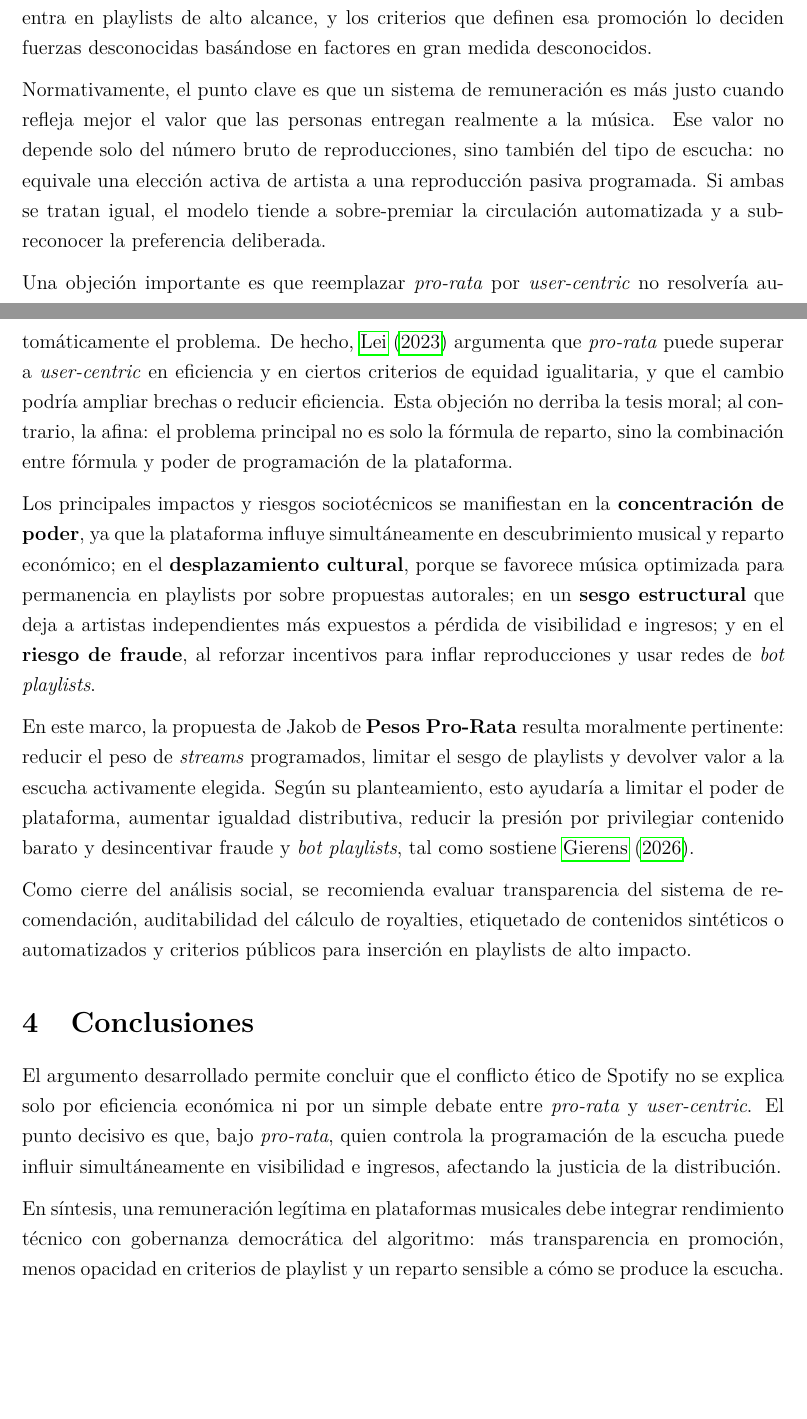
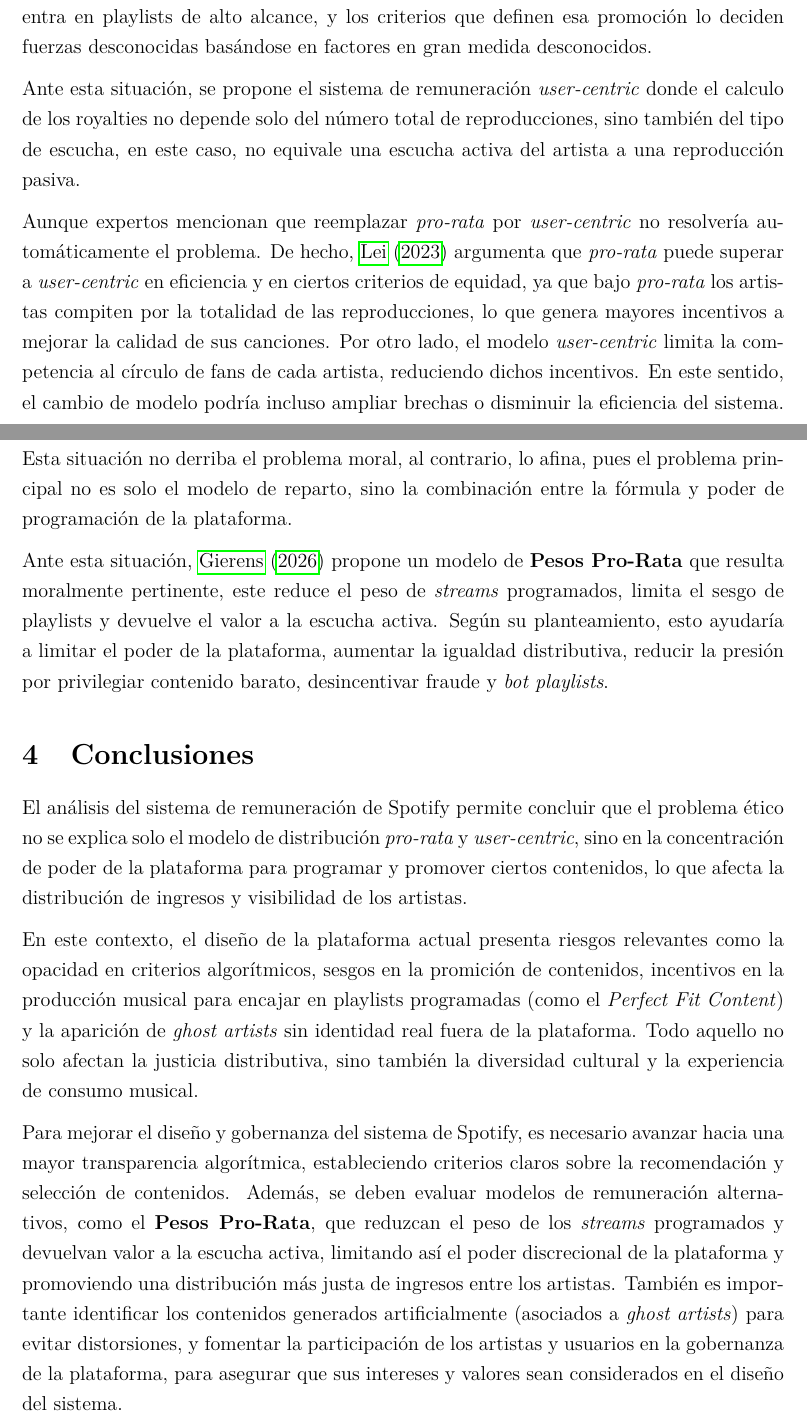
Before and after one commit to JuanPabloCuevas/Sumativa-1, a LaTeX document (informe_sociotecnico.tex): two parts of pages 2 and 3 of 4 before the commit and two parts of pages 3 and 4 of 5 after it, joined at a grey line, cut so that both start at the same text, the shorter picture padded with empty space. Compiled offline with pdfLaTeX.

Commit message:
Actualización de imagenes
Cambios en redacción e inclusión de la Conclusión

```diff
--- a/informe_sociotecnico.tex
+++ b/informe_sociotecnico.tex
@@ -9,6 +9,8 @@
 \usepackage{parskip}
 \usepackage{hyperref}
 \usepackage{apacite}
+\usepackage{graphicx}
+\usepackage{float}
 
 % --- Configuración de página ---
 \geometry{margin=2.5cm}
@@ -16,6 +18,7 @@
 
 \csname title\endcsname{Sumativa 1}
 \author{Juan Pablo Cuevas\\Ética para Ciencia de Datos y Estadística}
+\date{Marzo 2026}
 
 \begin{document}
 
@@ -50,21 +67,20 @@ Según lo descrito por \citeA{pelly2025mood} en su libro \textit{Mood Machine},
 
 En ese contexto aparece el siguiente problema ético: si la plataforma puede empujar ciertos contenidos, entonces también puede alterar la distribución de ingresos del sistema completo. \citeA{gierens2026weighted} sostiene que aumentar artificialmente los \textit{streams} de algunos artistas reduce el pago de los demás. Esta preocupación se vuelve más fuerte al considerar que, según su análisis, cerca del 40\% de los \textit{streams} de Spotify provienen de fuentes programadas por la propia plataforma. Además, solo un número limitado de canciones entra en playlists de alto alcance, y los criterios que definen esa promoción lo deciden fuerzas desconocidas basándose en factores en gran medida desconocidos.
 
-Normativamente, el punto clave es que un sistema de remuneración es más justo cuando refleja mejor el valor que las personas entregan realmente a la música. Ese valor no depende solo del número bruto de reproducciones, sino también del tipo de escucha: no equivale una elección activa de artista a una reproducción pasiva programada. Si ambas se tratan igual, el modelo tiende a sobre-premiar la circulación automatizada y a sub-reconocer la preferencia deliberada.
+Ante esta situación, se propone el sistema de remuneración \textit{user-centric} donde el calculo de los royalties no depende solo del número total de reproducciones, sino también del tipo de escucha, en este caso, no equivale una escucha activa del artista a una reproducción pasiva.
 
-Una objeción importante es que reemplazar \textit{pro-rata} por \textit{user-centric} no resolvería automáticamente el problema. De hecho, \citeA{LEI2023111111} argumenta que \textit{pro-rata} puede superar a \textit{user-centric} en eficiencia y en ciertos criterios de equidad igualitaria, y que el cambio podría ampliar brechas o reducir eficiencia. Esta objeción no derriba la tesis moral; al contrario, la afina: el problema principal no es solo la fórmula de reparto, sino la combinación entre fórmula y poder de programación de la plataforma.
+Aunque expertos mencionan que reemplazar \textit{pro-rata} por \textit{user-centric} no resolvería automáticamente el problema. De hecho, \citeA{LEI2023111111} argumenta que \textit{pro-rata} puede superar a \textit{user-centric} en eficiencia y en ciertos criterios de equidad, ya que bajo \textit{pro-rata} los artistas compiten por la totalidad de las reproducciones, lo que genera mayores incentivos a mejorar la calidad de sus canciones. Por otro lado, el modelo \textit{user-centric} limita la competencia al círculo de fans de cada artista, reduciendo dichos incentivos. En este sentido, el cambio de modelo podría incluso ampliar brechas o disminuir la eficiencia del sistema. Esta situación no derriba el problema moral, al contrario, lo afina, pues el problema principal no es solo el modelo de reparto, sino la combinación entre la fórmula y poder de programación de la plataforma.
 
-Los principales impactos y riesgos sociotécnicos se manifiestan en la \textbf{concentración de poder}, ya que la plataforma influye simultáneamente en descubrimiento musical y reparto económico; en el \textbf{desplazamiento cultural}, porque se favorece música optimizada para permanencia en playlists por sobre propuestas autorales; en un \textbf{sesgo estructural} que deja a artistas independientes más expuestos a pérdida de visibilidad e ingresos; y en el \textbf{riesgo de fraude}, al reforzar incentivos para inflar reproducciones y usar redes de \textit{bot playlists}.
-
-En este marco, la propuesta de Jakob de \textbf{Pesos Pro-Rata} resulta moralmente pertinente: reducir el peso de \textit{streams} programados, limitar el sesgo de playlists y devolver valor a la escucha activamente elegida. Según su planteamiento, esto ayudaría a limitar el poder de plataforma, aumentar igualdad distributiva, reducir la presión por privilegiar contenido barato y desincentivar fraude y \textit{bot playlists}, tal como sostiene \citeA{gierens2026weighted}.
-
-Como cierre del análisis social, se recomienda evaluar transparencia del sistema de recomendación, auditabilidad del cálculo de royalties, etiquetado de contenidos sintéticos o automatizados y criterios públicos para inserción en playlists de alto impacto.
+Ante esta situación, \citeA{gierens2026weighted} propone un modelo de \textbf{Pesos Pro-Rata} que resulta moralmente pertinente, este reduce el peso de \textit{streams} programados, limita el sesgo de playlists y devuelve el valor a la escucha activa. Según su planteamiento, esto ayudaría a limitar el poder de la plataforma, aumentar la igualdad distributiva, reducir la presión por privilegiar contenido barato, desincentivar fraude y \textit{bot playlists}.
 
 \section{Conclusiones}
-El argumento desarrollado permite concluir que el conflicto ético de Spotify no se explica solo por eficiencia económica ni por un simple debate entre \textit{pro-rata} y \textit{user-centric}. El punto decisivo es que, bajo \textit{pro-rata}, quien controla la programación de la escucha puede influir simultáneamente en visibilidad e ingresos, afectando la justicia de la distribución.
+El análisis del sistema de remuneración de Spotify permite concluir que el problema ético no se explica solo el modelo de distribución \textit{pro-rata} y \textit{user-centric}, sino en la concentración de poder de la plataforma para programar y promover ciertos contenidos, lo que afecta la distribución de ingresos y visibilidad de los artistas.
 
+En este contexto, el diseño de la plataforma actual presenta riesgos relevantes como la opacidad en criterios algorítmicos, sesgos en la promición de contenidos, incentivos en la producción musical para encajar en playlists programadas (como el \textit{Perfect Fit Content}) y la aparición de \textit{ghost artists} sin identidad real fuera de la plataforma. Todo aquello no solo afectan la justicia distributiva, sino también la diversidad cultural y la experiencia de consumo musical.
 
-En síntesis, una remuneración legítima en plataformas musicales debe integrar rendimiento técnico con gobernanza democrática del algoritmo: más transparencia en promoción, menos opacidad en criterios de playlist y un reparto sensible a cómo se produce la escucha.
+Para mejorar el diseño y gobernanza del sistema de Spotify, es necesario avanzar hacia una mayor transparencia algorítmica, estableciendo criterios claros sobre la recomendación y selección de contenidos. Además, se deben evaluar modelos de remuneración alternativos, como el \textbf{Pesos Pro-Rata}, que reduzcan el peso de los \textit{streams} programados y devuelvan valor a la escucha activa, limitando así el poder discrecional de la plataforma y promoviendo una distribución más justa de ingresos entre los artistas. También es importante identificar los contenidos generados artificialmente (asociados a \textit{ghost artists}) para evitar distorsiones, y fomentar la participación de los artistas y usuarios en la gobernanza de la plataforma, para asegurar que sus intereses y valores sean considerados en el diseño del sistema.
+
+\newpage
 
 \bibliographystyle{apacite}
 \bibliography{referencias}
```
Also changed, not shown: StopFightingArtist.png (added), impacto_ghost_artists.png (added), informe_sociotecnico.bbl, informe_sociotecnico.pdf (added), informe_sociotecnico.tex (20 more changed lines), 5 other files.
